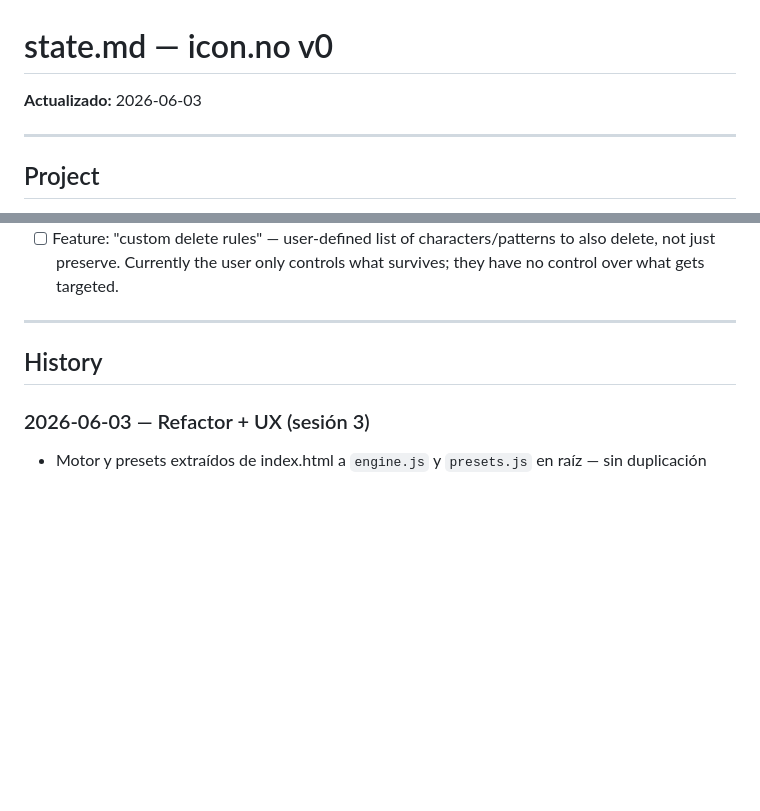
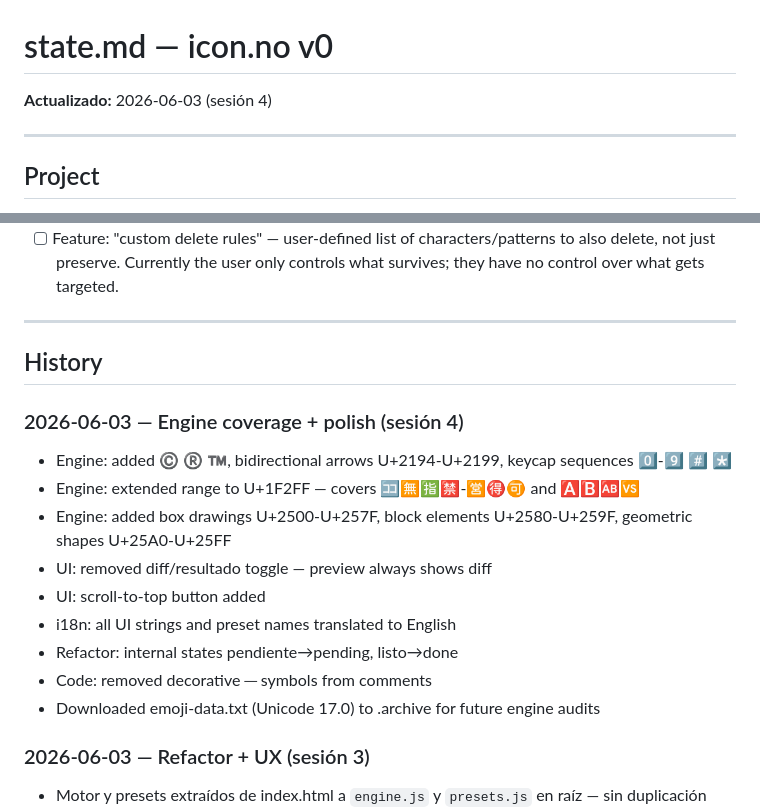
Before and after one commit to memoriainfinita/icon.no, a Markdown page: state.md, 2 parts joined by grey strips. Rendered like a GitHub page; blank space fills up the shorter version.

Commit message:
docs: update state.md — session 4 complete
Co-Authored-By: Claude Sonnet 4.6 (1M context) <noreply@anthropic.com>

```diff
--- a/state.md
+++ b/state.md
@@ -1,6 +1,6 @@
 # state.md — icon.no v0
 
-**Actualizado:** 2026-06-03
+**Actualizado:** 2026-06-03 (sesión 4)
 
 ---
 
@@ -51,6 +51,17 @@
 
 ## History
 
+### 2026-06-03 — Engine coverage + polish (sesión 4)
+- Engine: added ©️ ®️ ™️, bidirectional arrows U+2194-U+2199, keycap sequences 0️⃣-9️⃣ #️⃣ *️⃣
+- Engine: extended range to U+1F2FF — covers 🈁🈚🈯🈲-🈺🉐🉑 and 🅰🅱🆎🆚
+- Engine: added box drawings U+2500-U+257F, block elements U+2580-U+259F, geometric shapes U+25A0-U+25FF
+- UI: removed diff/resultado toggle — preview always shows diff
+- UI: scroll-to-top button added
+- i18n: all UI strings and preset names translated to English
+- Refactor: internal states pendiente→pending, listo→done
+- Code: removed decorative ─ symbols from comments
+- Downloaded emoji-data.txt (Unicode 17.0) to .archive for future engine audits
+
 ### 2026-06-03 — Refactor + UX (sesión 3)
 - Motor y presets extraídos de index.html a `engine.js` y `presets.js` en raíz — sin duplicación
 - Archivado en `.archive/`: src/, tests/, docs/, mockups/, test-files/, emoji-cleaner.js, .emoji-cleaner-config.json
```
